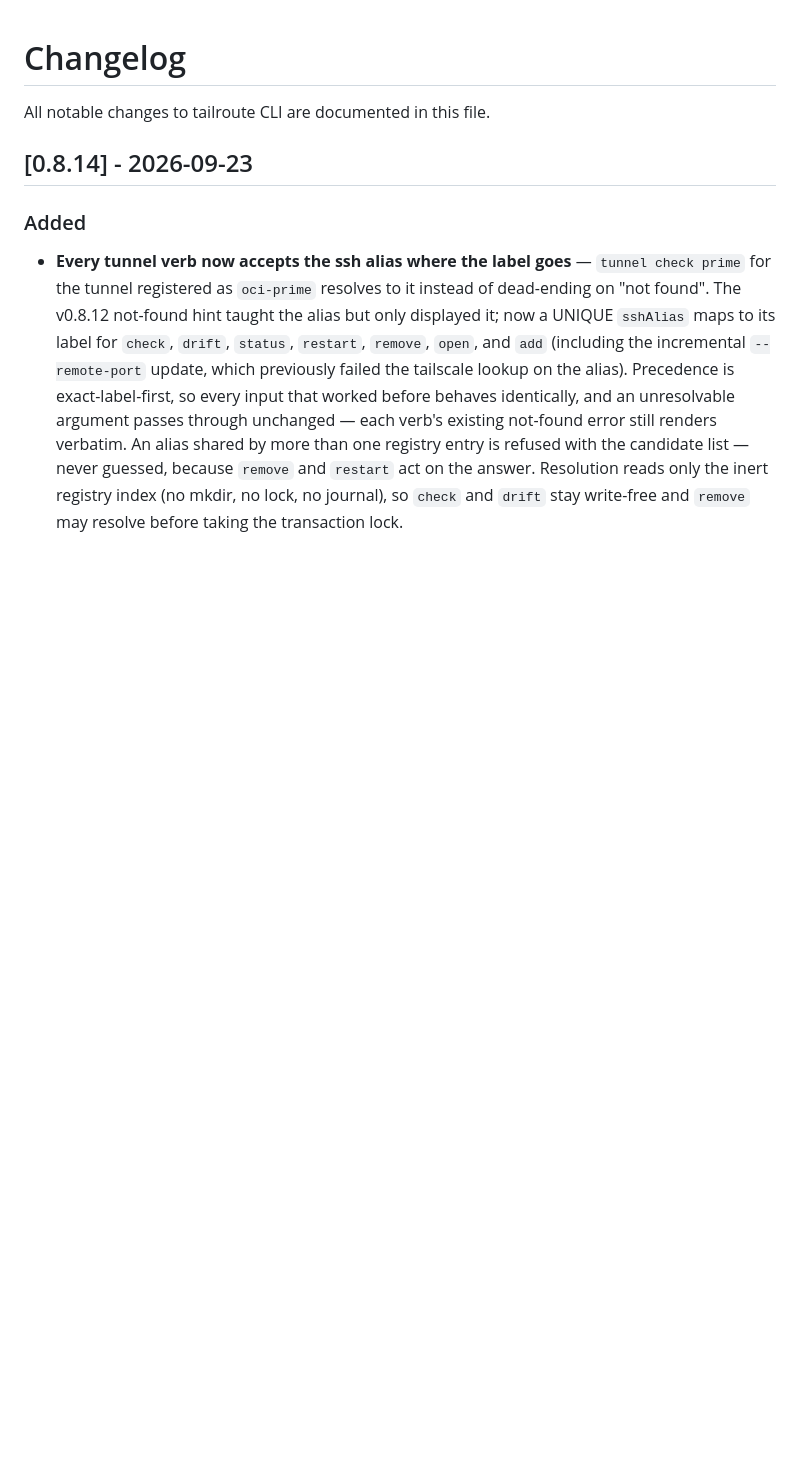
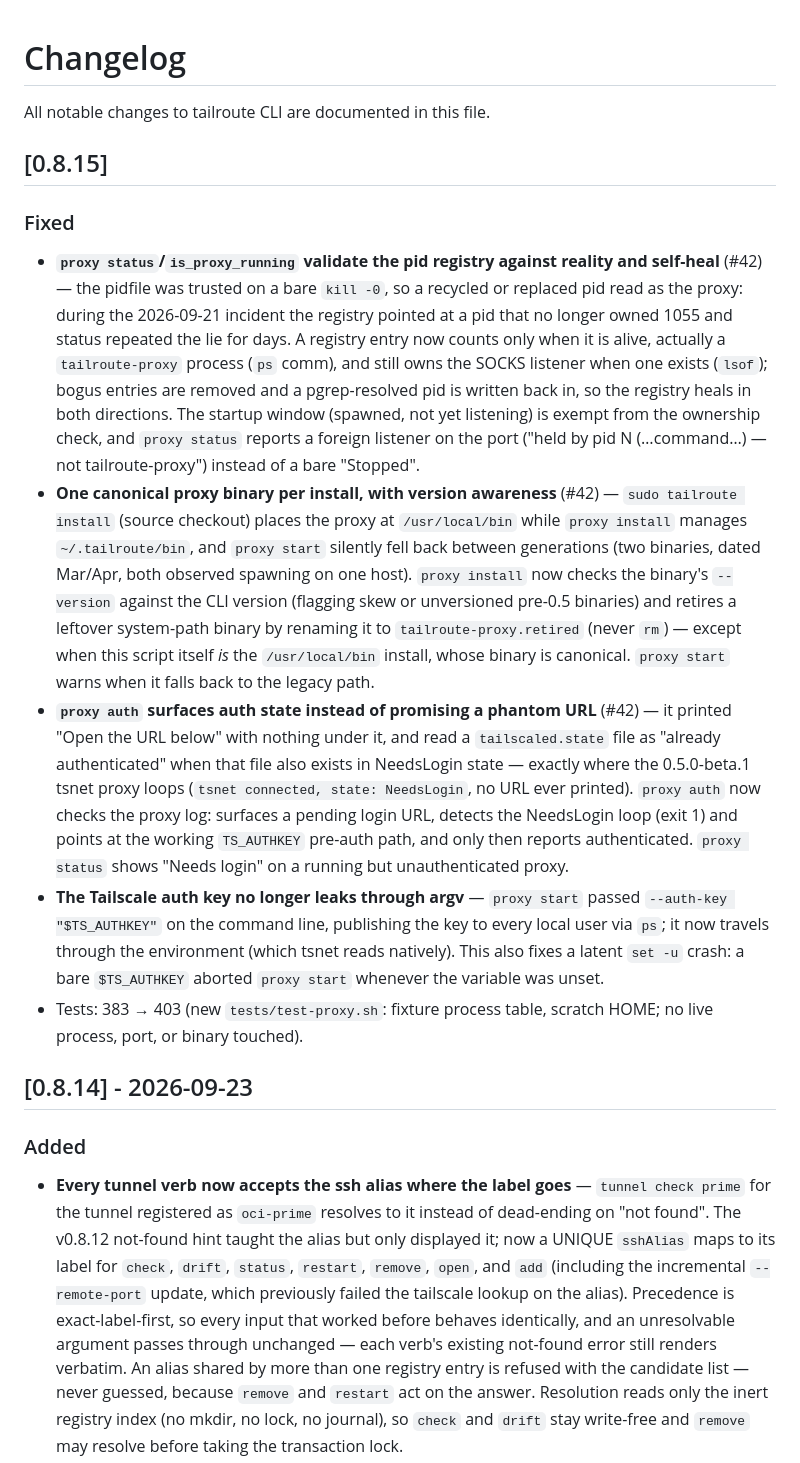
Before and after one commit to shrwnsan/tailroute-cli, a Markdown page: CHANGELOG.md, the part around the change. Drawn GitHub-style; blank space fills up the shorter version.

Commit message:
docs(changelog): 0.8.15 — proxy registry validation, canonical binary, auth surfacing
Co-Authored-By: GLM <zai-org@users.noreply.github.com>

```diff
--- a/CHANGELOG.md
+++ b/CHANGELOG.md
@@ -1,6 +1,15 @@
 # Changelog
 
 All notable changes to tailroute CLI are documented in this file.
+
+## [0.8.15]
+
+### Fixed
+- **`proxy status`/`is_proxy_running` validate the pid registry against reality and self-heal** (#42) — the pidfile was trusted on a bare `kill -0`, so a recycled or replaced pid read as the proxy: during the 2026-09-21 incident the registry pointed at a pid that no longer owned 1055 and status repeated the lie for days. A registry entry now counts only when it is alive, actually a `tailroute-proxy` process (`ps` comm), and still owns the SOCKS listener when one exists (`lsof`); bogus entries are removed and a pgrep-resolved pid is written back in, so the registry heals in both directions. The startup window (spawned, not yet listening) is exempt from the ownership check, and `proxy status` reports a foreign listener on the port ("held by pid N (…command…) — not tailroute-proxy") instead of a bare "Stopped".
+- **One canonical proxy binary per install, with version awareness** (#42) — `sudo tailroute install` (source checkout) places the proxy at `/usr/local/bin` while `proxy install` manages `~/.tailroute/bin`, and `proxy start` silently fell back between generations (two binaries, dated Mar/Apr, both observed spawning on one host). `proxy install` now checks the binary's `--version` against the CLI version (flagging skew or unversioned pre-0.5 binaries) and retires a leftover system-path binary by renaming it to `tailroute-proxy.retired` (never `rm`) — except when this script itself *is* the `/usr/local/bin` install, whose binary is canonical. `proxy start` warns when it falls back to the legacy path.
+- **`proxy auth` surfaces auth state instead of promising a phantom URL** (#42) — it printed "Open the URL below" with nothing under it, and read a `tailscaled.state` file as "already authenticated" when that file also exists in NeedsLogin state — exactly where the 0.5.0-beta.1 tsnet proxy loops (`tsnet connected, state: NeedsLogin`, no URL ever printed). `proxy auth` now checks the proxy log: surfaces a pending login URL, detects the NeedsLogin loop (exit 1) and points at the working `TS_AUTHKEY` pre-auth path, and only then reports authenticated. `proxy status` shows "Needs login" on a running but unauthenticated proxy.
+- **The Tailscale auth key no longer leaks through argv** — `proxy start` passed `--auth-key "$TS_AUTHKEY"` on the command line, publishing the key to every local user via `ps`; it now travels through the environment (which tsnet reads natively). This also fixes a latent `set -u` crash: a bare `$TS_AUTHKEY` aborted `proxy start` whenever the variable was unset.
+- Tests: 383 → 403 (new `tests/test-proxy.sh`: fixture process table, scratch HOME; no live process, port, or binary touched).
 
 ## [0.8.14] - 2026-09-23
 
```
